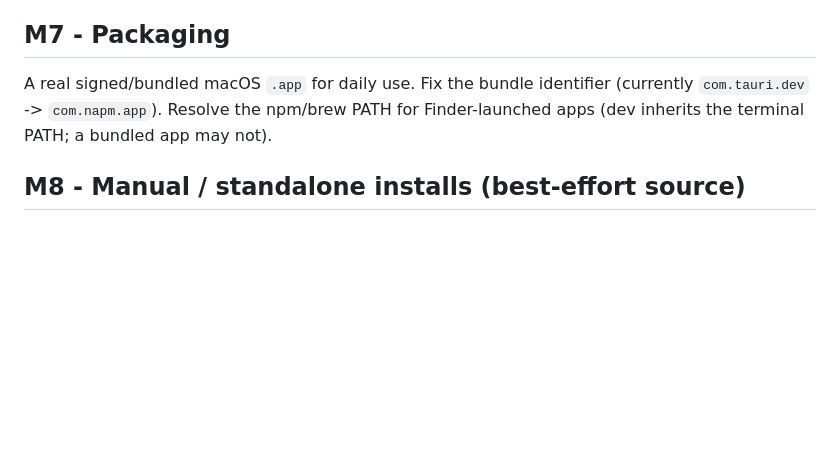
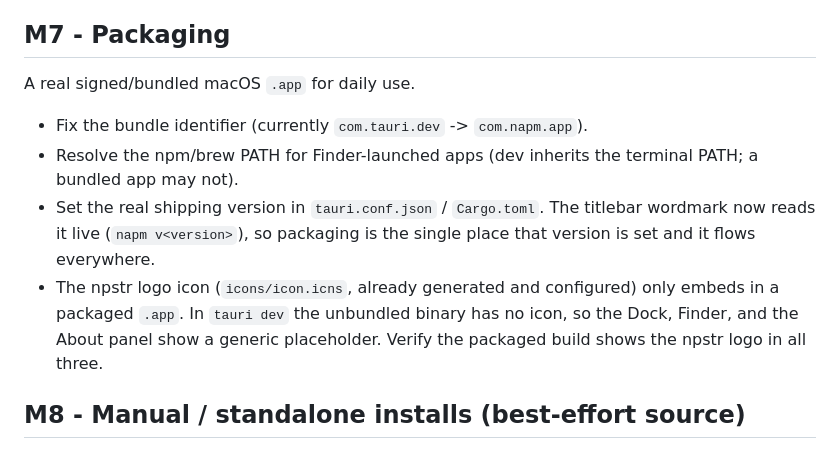
Before and after one commit to umzcio/napm, a Markdown page: docs/ROADMAP.md, the part around the change. Rendered like a GitHub page; blank space fills up the shorter version.

Commit message:
docs: note titlebar version and packaged app icon in M7

```diff
--- a/docs/ROADMAP.md
+++ b/docs/ROADMAP.md
@@ -100,9 +100,18 @@ today (most library rows are brew dependencies the user never chose).
 
 ## M7 - Packaging
 
-A real signed/bundled macOS `.app` for daily use. Fix the bundle identifier
-(currently `com.tauri.dev` -> `com.napm.app`). Resolve the npm/brew PATH for
-Finder-launched apps (dev inherits the terminal PATH; a bundled app may not).
+A real signed/bundled macOS `.app` for daily use.
+
+- Fix the bundle identifier (currently `com.tauri.dev` -> `com.napm.app`).
+- Resolve the npm/brew PATH for Finder-launched apps (dev inherits the terminal
+  PATH; a bundled app may not).
+- Set the real shipping version in `tauri.conf.json` / `Cargo.toml`. The titlebar
+  wordmark now reads it live (`napm v<version>`), so packaging is the single place
+  that version is set and it flows everywhere.
+- The npstr logo icon (`icons/icon.icns`, already generated and configured) only
+  embeds in a packaged `.app`. In `tauri dev` the unbundled binary has no icon, so
+  the Dock, Finder, and the About panel show a generic placeholder. Verify the
+  packaged build shows the npstr logo in all three.
 
 ## M8 - Manual / standalone installs (best-effort source)
 
```
